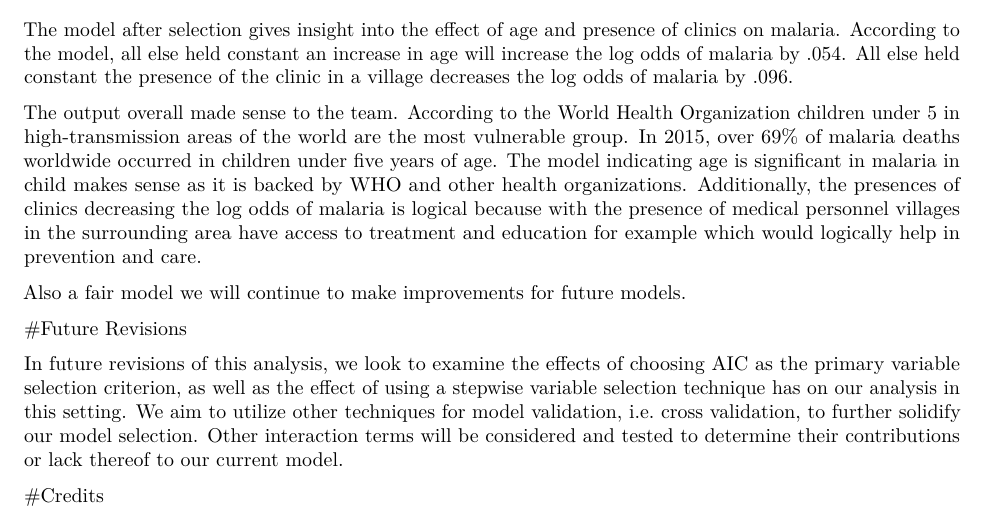
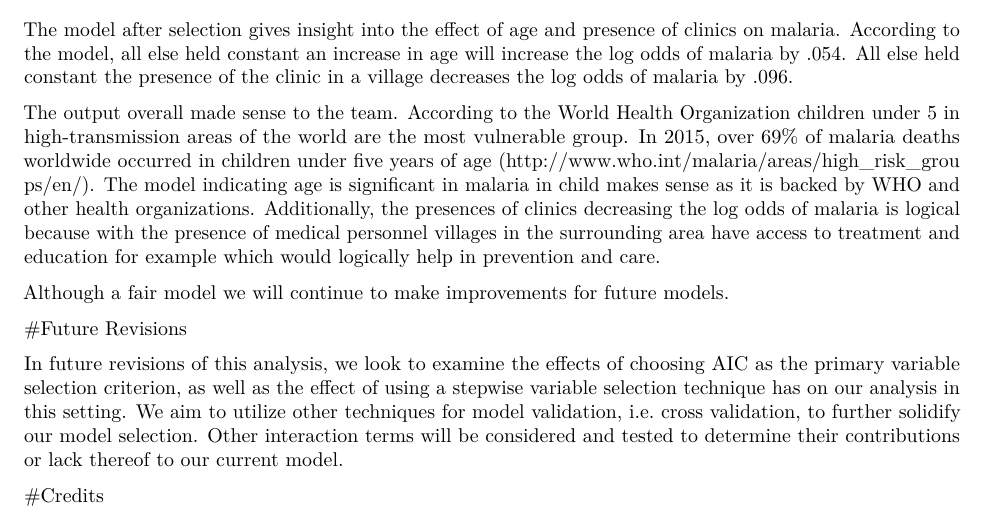
Before and after one commit to sez11/malaria_case3, an R Markdown document (case3-2.Rmd): part of page 8 of 9, cut so that both start at the same text. Rendered offline with R 4.5, knitr and Pandoc, then LaTeX, with nearby package versions; code that draws random numbers runs with fixed seeds of ours.

Commit message:
proofread

```diff
--- a/case3-2.Rmd
+++ b/case3-2.Rmd
@@ -116,9 +116,9 @@ The **stepAIC()** function allows us to evaluate our model using stepwise variab
 
 The model after selection gives insight into the effect of age and presence of clinics on malaria. According to the model, all else held constant an increase in age will increase the log odds of malaria by .054. All else held constant the presence of the clinic in a village decreases the log odds of malaria by .096.
 
-The output overall made sense to the team. According to the World Health Organization children under 5 in high-transmission areas of the world are the most vulnerable group. In 2015, over 69% of malaria deaths worldwide occurred in children under five years of age. The model indicating age is significant in malaria in child makes sense as it is backed by WHO and other health organizations. Additionally, the presences of clinics decreasing the log odds of malaria is logical because with the presence of medical personnel villages in the surrounding area have access to treatment and education for example which would logically help in prevention and care.
+The output overall made sense to the team. According to the World Health Organization children under 5 in high-transmission areas of the world are the most vulnerable group. In 2015, over 69% of malaria deaths worldwide occurred in children under five years of age (http://www.who.int/malaria/areas/high_risk_groups/en/). The model indicating age is significant in malaria in child makes sense as it is backed by WHO and other health organizations. Additionally, the presences of clinics decreasing the log odds of malaria is logical because with the presence of medical personnel villages in the surrounding area have access to treatment and education for example which would logically help in prevention and care.
 
-Also a fair model we will continue to make improvements for future models.
+Although a fair model we will continue to make improvements for future models.
 
 #Future Revisions
 
```
Also changed, not shown: case3-2.pdf.
